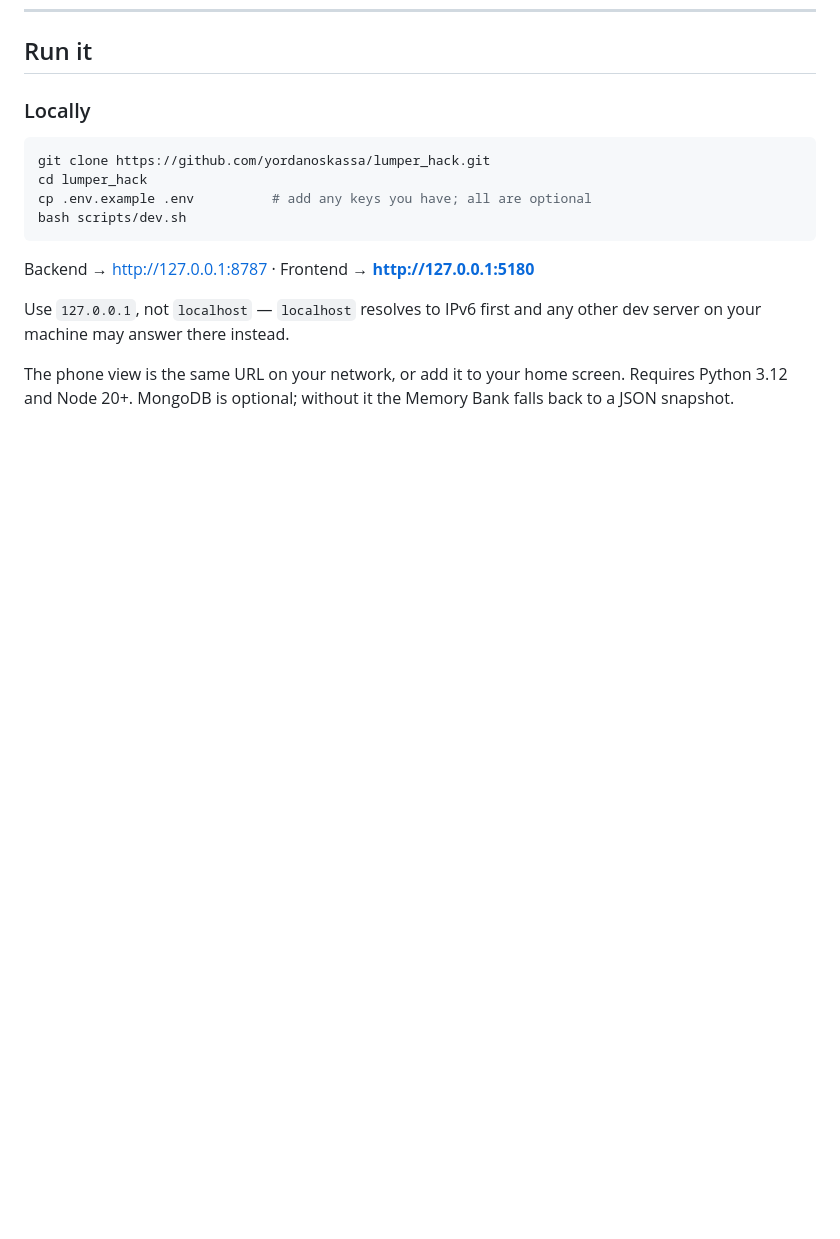
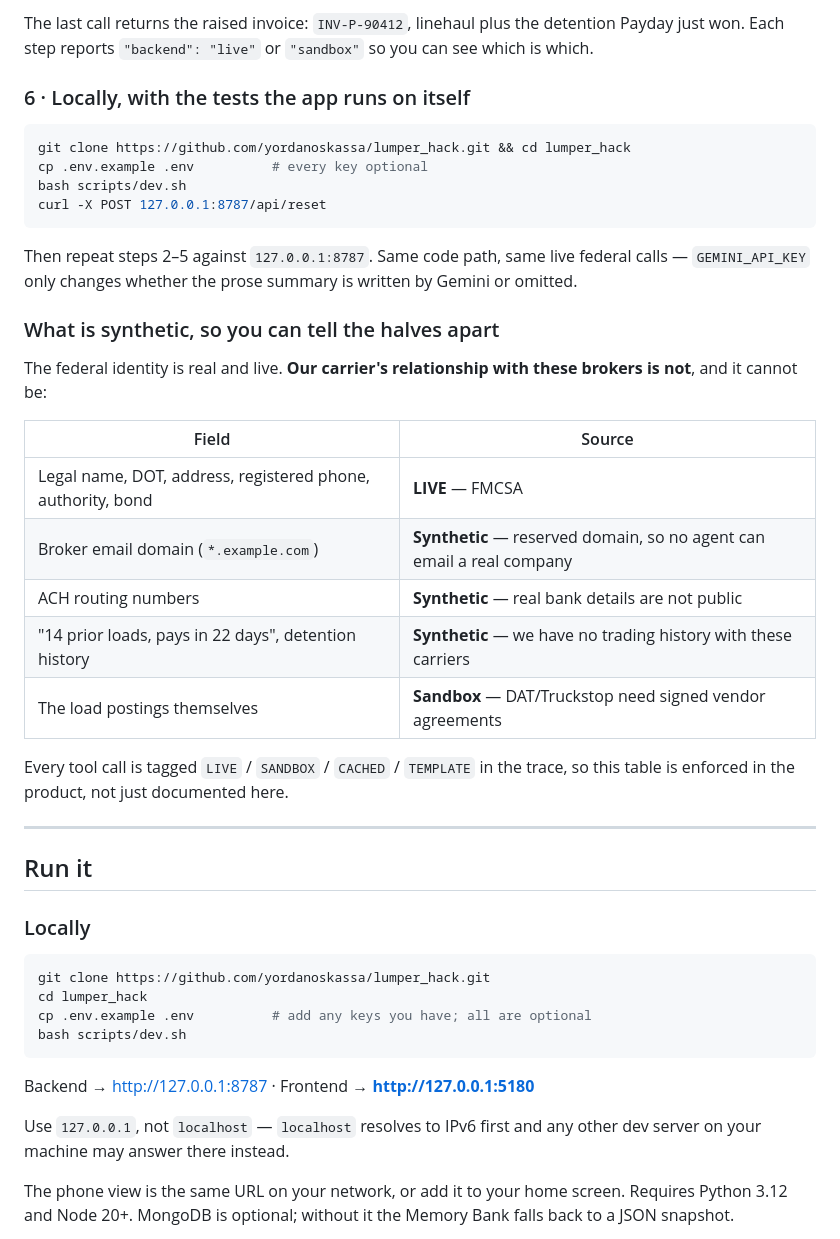
Before and after one commit to yordanoskassa/lumper_hack, a Markdown page: README.md, the part around one of its changes. GitHub-like rendering; blank space fills up the shorter version.

Commit message:
Reproducible testing: commands a judge can run against a source we don't control

````diff
--- a/README.md
+++ b/README.md
@@ -219,3 +303,38 @@ No customer data is used. Broker names and domains are synthetic (`.example.*`).
+The last call returns the raised invoice: `INV-P-90412`, linehaul plus the
+detention Payday just won. Each step reports `"backend": "live"` or `"sandbox"`
+so you can see which is which.
+
+### 6 · Locally, with the tests the app runs on itself
+
+```bash
+git clone https://github.com/yordanoskassa/lumper_hack.git && cd lumper_hack
+cp .env.example .env          # every key optional
+bash scripts/dev.sh
+curl -X POST 127.0.0.1:8787/api/reset
+```
+
+Then repeat steps 2–5 against `127.0.0.1:8787`. Same code path, same live
+federal calls — `GEMINI_API_KEY` only changes whether the prose summary is
+written by Gemini or omitted.
+
+### What is synthetic, so you can tell the halves apart
+
+The federal identity is real and live. **Our carrier's relationship with these
+brokers is not**, and it cannot be:
+
+| Field | Source |
+|---|---|
+| Legal name, DOT, address, registered phone, authority, bond | **LIVE** — FMCSA |
+| Broker email domain (`*.example.com`) | **Synthetic** — reserved domain, so no agent can email a real company |
+| ACH routing numbers | **Synthetic** — real bank details are not public |
+| "14 prior loads, pays in 22 days", detention history | **Synthetic** — we have no trading history with these carriers |
+| The load postings themselves | **Sandbox** — DAT/Truckstop need signed vendor agreements |
+
+Every tool call is tagged `LIVE` / `SANDBOX` / `CACHED` / `TEMPLATE` in the
+trace, so this table is enforced in the product, not just documented here.
+
+---
+
 ## Run it
 
 ### Locally
````
Also changed, not shown: other parts of README.md (+84 -0 lines).
